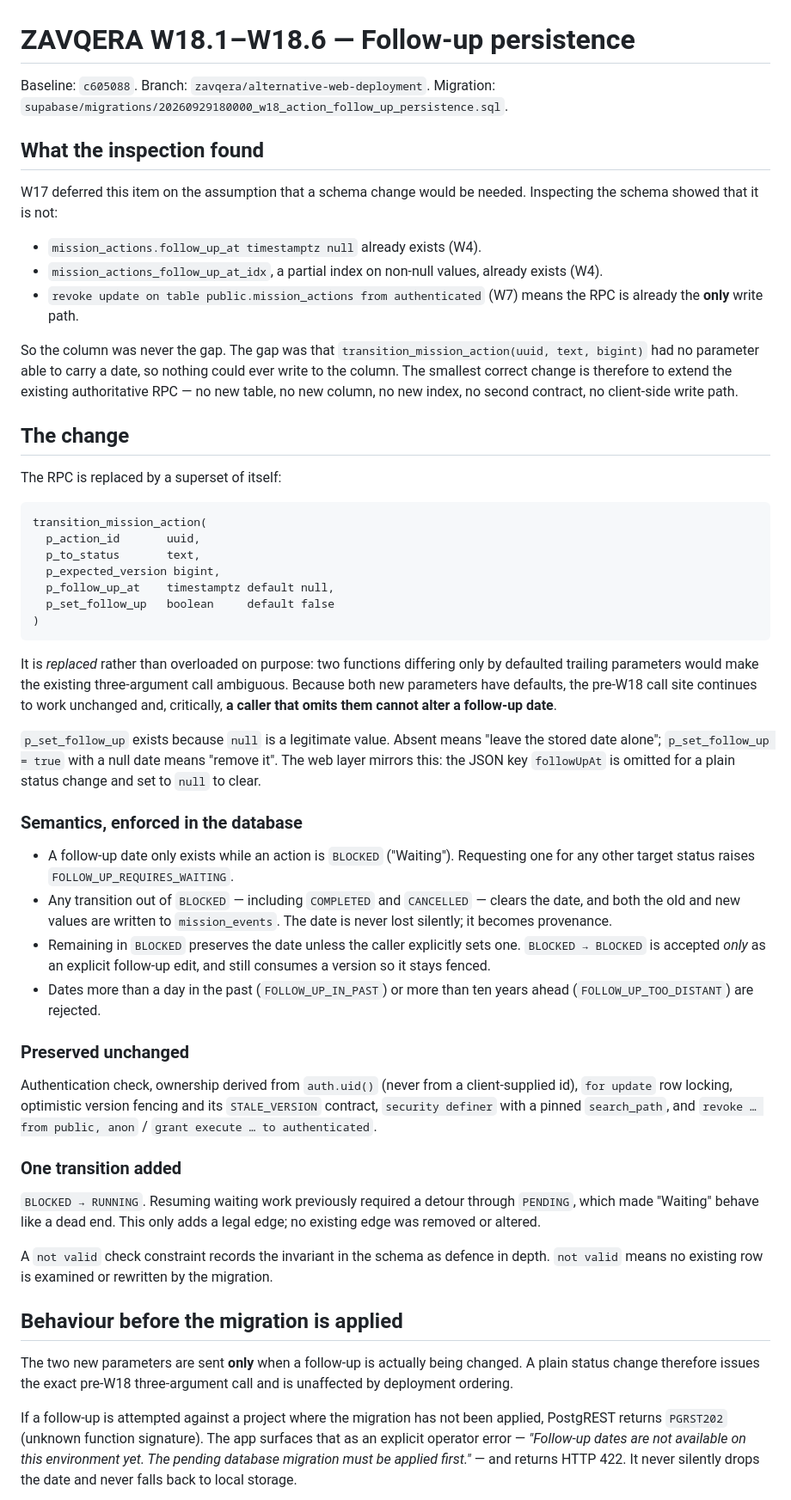
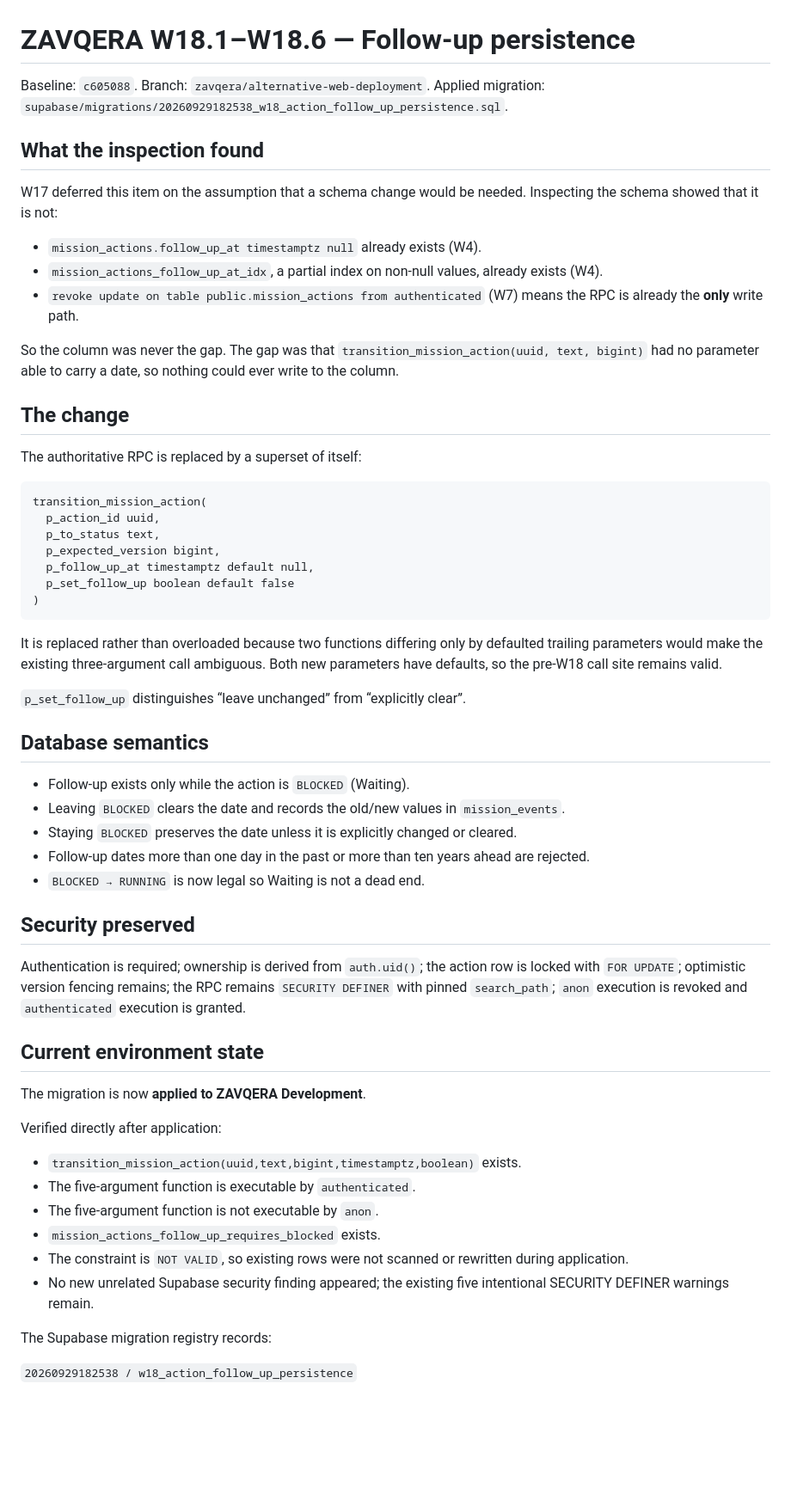
Before and after one commit to abdalrhmanata-gif/Nexo, a Markdown page: docs/ZAVQERA_W18_FOLLOW_UP_PERSISTENCE.md, the part around one of its changes. Shown at 86% size. Rendered like a GitHub page; blank space fills up the shorter version.

Commit message:
docs(w18): record applied follow-up migration

````diff
--- a/docs/ZAVQERA_W18_FOLLOW_UP_PERSISTENCE.md
+++ b/docs/ZAVQERA_W18_FOLLOW_UP_PERSISTENCE.md
@@ -1,90 +1,62 @@
 # ZAVQERA W18.1–W18.6 — Follow-up persistence
 
 Baseline: `c605088`. Branch: `zavqera/alternative-web-deployment`.
-Migration: `supabase/migrations/20260929180000_w18_action_follow_up_persistence.sql`.
+Applied migration: `supabase/migrations/20260929182538_w18_action_follow_up_persistence.sql`.
 
 ## What the inspection found
 
-W17 deferred this item on the assumption that a schema change would be needed.
-Inspecting the schema showed that it is not:
+W17 deferred this item on the assumption that a schema change would be needed. Inspecting the schema showed that it is not:
 
 * `mission_actions.follow_up_at timestamptz null` already exists (W4).
-* `mission_actions_follow_up_at_idx`, a partial index on non-null values,
-  already exists (W4).
-* `revoke update on table public.mission_actions from authenticated` (W7) means
-  the RPC is already the **only** write path.
+* `mission_actions_follow_up_at_idx`, a partial index on non-null values, already exists (W4).
+* `revoke update on table public.mission_actions from authenticated` (W7) means the RPC is already the **only** write path.
 
-So the column was never the gap. The gap was that
-`transition_mission_action(uuid, text, bigint)` had no parameter able to carry a
-date, so nothing could ever write to the column. The smallest correct change is
-therefore to extend the existing authoritative RPC — no new table, no new
-column, no new index, no second contract, no client-side write path.
+So the column was never the gap. The gap was that `transition_mission_action(uuid, text, bigint)` had no parameter able to carry a date, so nothing could ever write to the column.
 
 ## The change
 
-The RPC is replaced by a superset of itself:
+The authoritative RPC is replaced by a superset of itself:
 
 ```
 transition_mission_action(
-  p_action_id       uuid,
-  p_to_status       text,
+  p_action_id uuid,
+  p_to_status text,
   p_expected_version bigint,
-  p_follow_up_at    timestamptz default null,
-  p_set_follow_up   boolean     default false
+  p_follow_up_at timestamptz default null,
+  p_set_follow_up boolean default false
 )
 ```
 
-It is *replaced* rather than overloaded on purpose: two functions differing only
-by defaulted trailing parameters would make the existing three-argument call
-ambiguous. Because both new parameters have defaults, the pre-W18 call site
-continues to work unchanged and, critically, **a caller that omits them cannot
-alter a follow-up date**.
+It is replaced rather than overloaded because two functions differing only by defaulted trailing parameters would make the existing three-argument call ambiguous. Both new parameters have defaults, so the pre-W18 call site remains valid.
 
-`p_set_follow_up` exists because `null` is a legitimate value. Absent means
-"leave the stored date alone"; `p_set_follow_up = true` with a null date means
-"remove it". The web layer mirrors this: the JSON key `followUpAt` is omitted
-for a plain status change and set to `null` to clear.
+`p_set_follow_up` distinguishes “leave unchanged” from “explicitly clear”.
 
-### Semantics, enforced in the database
+## Database semantics
 
-* A follow-up date only exists while an action is `BLOCKED` ("Waiting").
-  Requesting one for any other target status raises `FOLLOW_UP_REQUIRES_WAITING`.
-* Any transition out of `BLOCKED` — including `COMPLETED` and `CANCELLED` —
-  clears the date, and both the old and new values are written to
-  `mission_events`. The date is never lost silently; it becomes provenance.
-* Remaining in `BLOCKED` preserves the date unless the caller explicitly sets
-  one. `BLOCKED → BLOCKED` is accepted *only* as an explicit follow-up edit, and
-  still consumes a version so it stays fenced.
-* Dates more than a day in the past (`FOLLOW_UP_IN_PAST`) or more than ten years
-  ahead (`FOLLOW_UP_TOO_DISTANT`) are rejected.
+* Follow-up exists only while the action is `BLOCKED` (Waiting).
+* Leaving `BLOCKED` clears the date and records the old/new values in `mission_events`.
+* Staying `BLOCKED` preserves the date unless it is explicitly changed or cleared.
+* Follow-up dates more than one day in the past or more than ten years ahead are rejected.
+* `BLOCKED → RUNNING` is now legal so Waiting is not a dead end.
 
-### Preserved unchanged
+## Security preserved
 
-Authentication check, ownership derived from `auth.uid()` (never from a
-client-supplied id), `for update` row locking, optimistic version fencing and
-its `STALE_VERSION` contract, `security definer` with a pinned `search_path`,
-and `revoke … from public, anon` / `grant execute … to authenticated`.
+Authentication is required; ownership is derived from `auth.uid()`; the action row is locked with `FOR UPDATE`; optimistic version fencing remains; the RPC remains `SECURITY DEFINER` with pinned `search_path`; `anon` execution is revoked and `authenticated` execution is granted.
 
-### One transition added
+## Current environment state
 
-`BLOCKED → RUNNING`. Resuming waiting work previously required a detour through
-`PENDING`, which made "Waiting" behave like a dead end. This only adds a legal
-edge; no existing edge was removed or altered.
+The migration is now **applied to ZAVQERA Development**.
 
-A `not valid` check constraint records the invariant in the schema as defence in
-depth. `not valid` means no existing row is examined or rewritten by the
-migration.
+Verified directly after application:
 
-## Behaviour before the migration is applied
+* `transition_mission_action(uuid,text,bigint,timestamptz,boolean)` exists.
+* The five-argument function is executable by `authenticated`.
+* The five-argument function is not executable by `anon`.
+* `mission_actions_follow_up_requires_blocked` exists.
+* The constraint is `NOT VALID`, so existing rows were not scanned or rewritten during application.
+* No new unrelated Supabase security finding appeared; the existing five intentional SECURITY DEFINER warnings remain.
 
-The two new parameters are sent **only** when a follow-up is actually being
-changed. A plain status change therefore issues the exact pre-W18 three-argument
-call and is unaffected by deployment ordering.
+The Supabase migration registry records:
 
-If a follow-up is attempted against a project where the migration has not been
-applied, PostgREST returns `PGRST202` (unknown function signature). The app
-surfaces that as an explicit operator error — *"Follow-up dates are not
-available on this environment yet. The pending database migration must be
-applied first."* — and returns HTTP 422. It never silently drops the date and
-never falls back to local storage.
+`20260929182538 / w18_action_follow_up_persistence`
 
````
Also changed, not shown: other parts of docs/ZAVQERA_W18_FOLLOW_UP_PERSISTENCE.md (+5 -80 lines).
